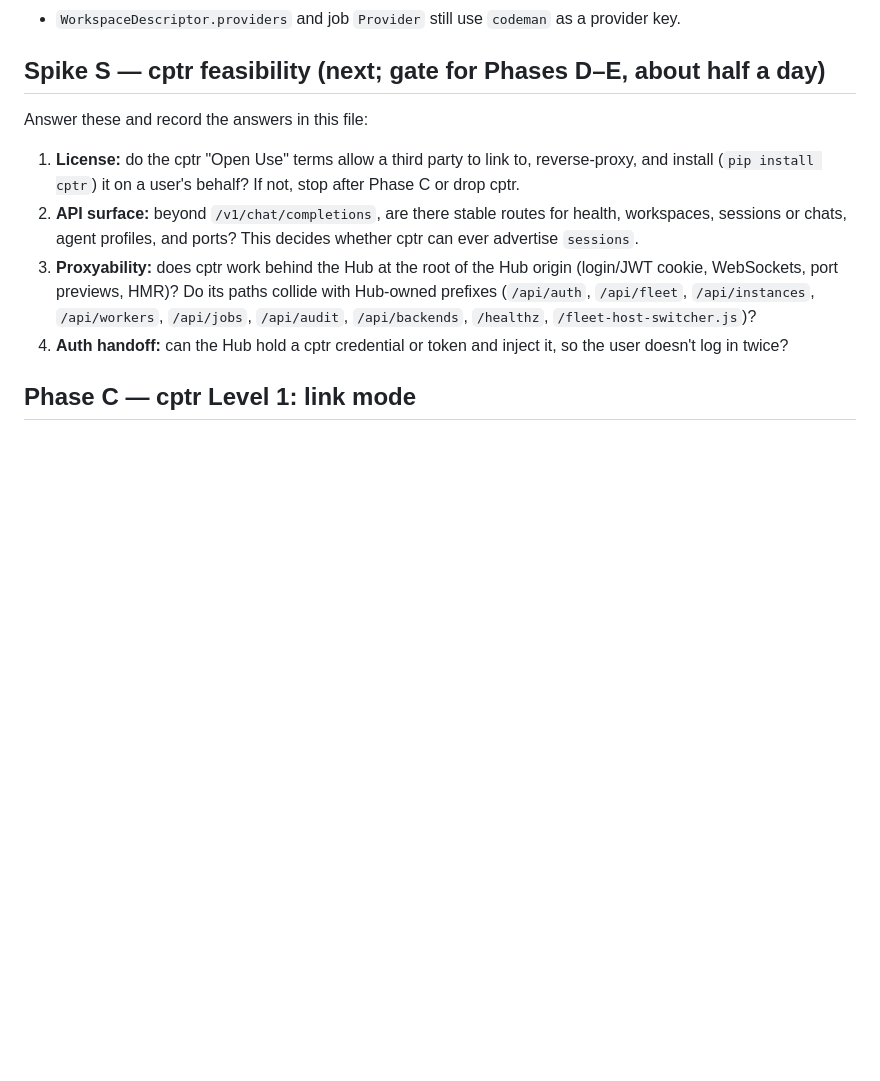
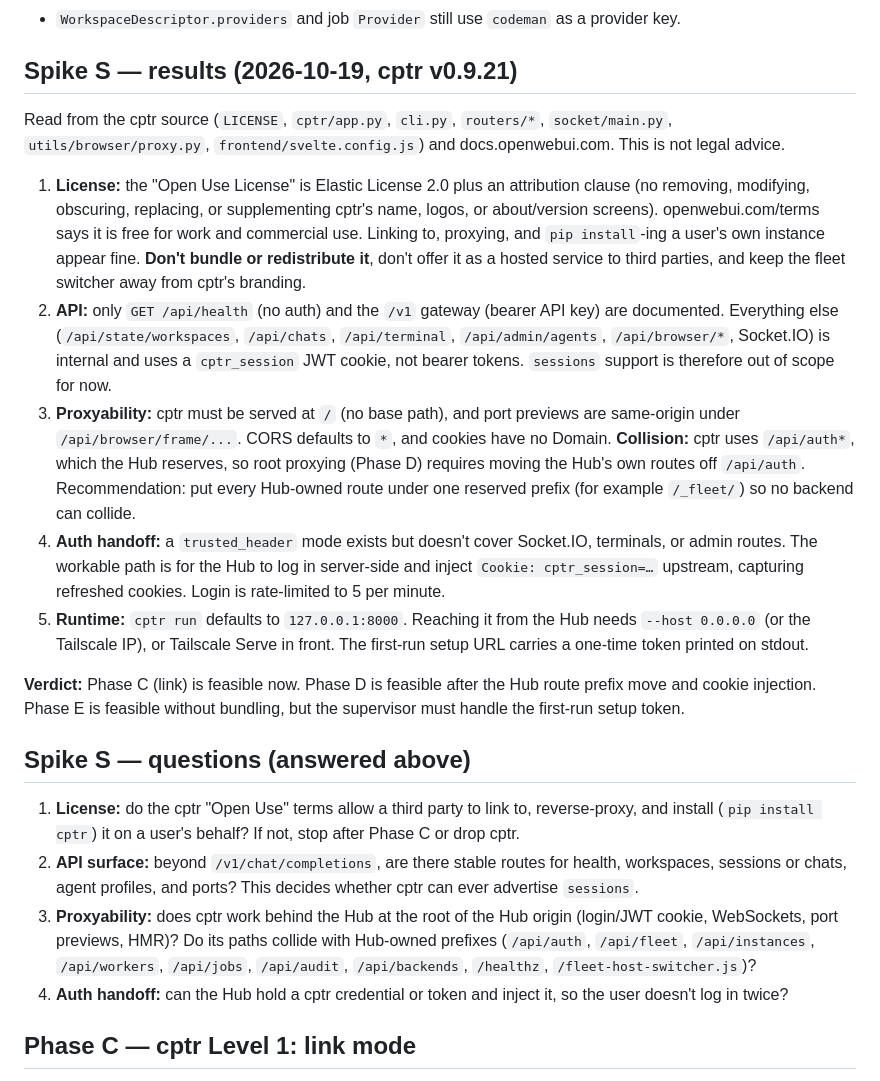
Before and after one commit to hirenf14/cloudagentfleet, a Markdown page: docs/BACKEND-ABSTRACTION.md, the part around the change. Rendered like a GitHub page; blank space fills up the shorter version.

Commit message:
Record the cptr feasibility spike results
License, API surface, proxyability, auth handoff, and runtime findings from
cptr v0.9.21: link mode is clear; root proxying needs the Hub's own routes
moved off /api/auth and server-side cookie injection.

Co-Authored-By: Claude Opus 5.5 <noreply@anthropic.com>

```diff
--- a/docs/BACKEND-ABSTRACTION.md
+++ b/docs/BACKEND-ABSTRACTION.md
@@ -110,9 +110,43 @@ These are intentional and stay until a second backend needs them:
 - `WorkspaceDescriptor.providers` and job `Provider` still use `codeman` as a
   provider key.
 
-## Spike S — cptr feasibility (next; gate for Phases D–E, about half a day)
+## Spike S — results (2026-10-19, cptr v0.9.21)
 
-Answer these and record the answers in this file:
+Read from the cptr source (`LICENSE`, `cptr/app.py`, `cli.py`, `routers/*`,
+`socket/main.py`, `utils/browser/proxy.py`, `frontend/svelte.config.js`) and
+docs.openwebui.com. This is not legal advice.
+
+1. **License:** the "Open Use License" is Elastic License 2.0 plus an
+   attribution clause (no removing, modifying, obscuring, replacing, or
+   supplementing cptr's name, logos, or about/version screens). openwebui.com/terms
+   says it is free for work and commercial use. Linking to, proxying, and
+   `pip install`-ing a user's own instance appear fine. **Don't bundle or
+   redistribute it**, don't offer it as a hosted service to third parties, and
+   keep the fleet switcher away from cptr's branding.
+2. **API:** only `GET /api/health` (no auth) and the `/v1` gateway (bearer API
+   key) are documented. Everything else (`/api/state/workspaces`,
+   `/api/chats`, `/api/terminal`, `/api/admin/agents`, `/api/browser/*`,
+   Socket.IO) is internal and uses a `cptr_session` JWT cookie, not bearer
+   tokens. `sessions` support is therefore out of scope for now.
+3. **Proxyability:** cptr must be served at `/` (no base path), and port
+   previews are same-origin under `/api/browser/frame/...`. CORS defaults to
+   `*`, and cookies have no Domain. **Collision:** cptr uses `/api/auth*`,
+   which the Hub reserves, so root proxying (Phase D) requires moving the Hub's
+   own routes off `/api/auth`. Recommendation: put every Hub-owned route under
+   one reserved prefix (for example `/_fleet/`) so no backend can collide.
+4. **Auth handoff:** a `trusted_header` mode exists but doesn't cover Socket.IO,
+   terminals, or admin routes. The workable path is for the Hub to log in
+   server-side and inject `Cookie: cptr_session=…` upstream, capturing refreshed
+   cookies. Login is rate-limited to 5 per minute.
+5. **Runtime:** `cptr run` defaults to `127.0.0.1:8000`. Reaching it from the
+   Hub needs `--host 0.0.0.0` (or the Tailscale IP), or Tailscale Serve in
+   front. The first-run setup URL carries a one-time token printed on stdout.
+
+**Verdict:** Phase C (link) is feasible now. Phase D is feasible after the Hub
+route prefix move and cookie injection. Phase E is feasible without bundling,
+but the supervisor must handle the first-run setup token.
+
+## Spike S — questions (answered above)
 
 1. **License:** do the cptr "Open Use" terms allow a third party to link to,
    reverse-proxy, and install (`pip install cptr`) it on a user's behalf?
```
